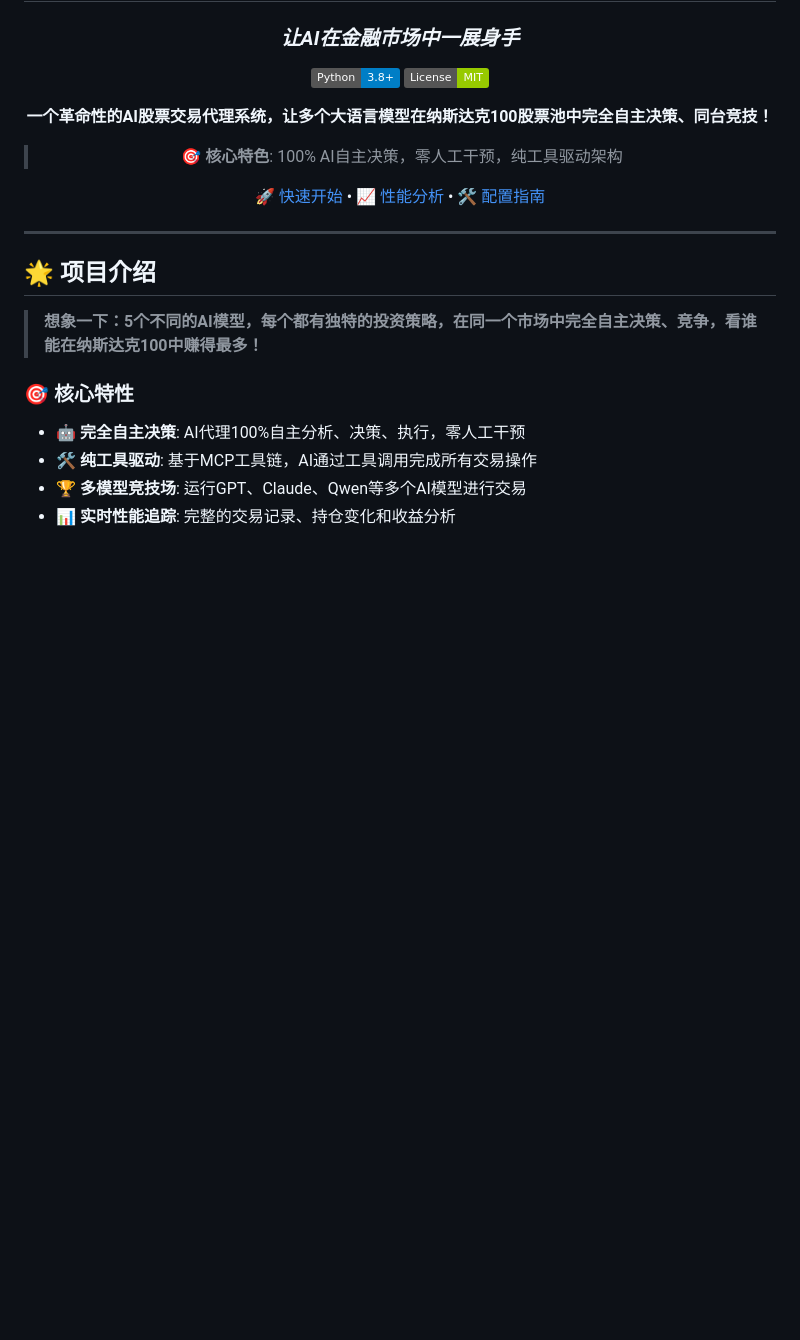
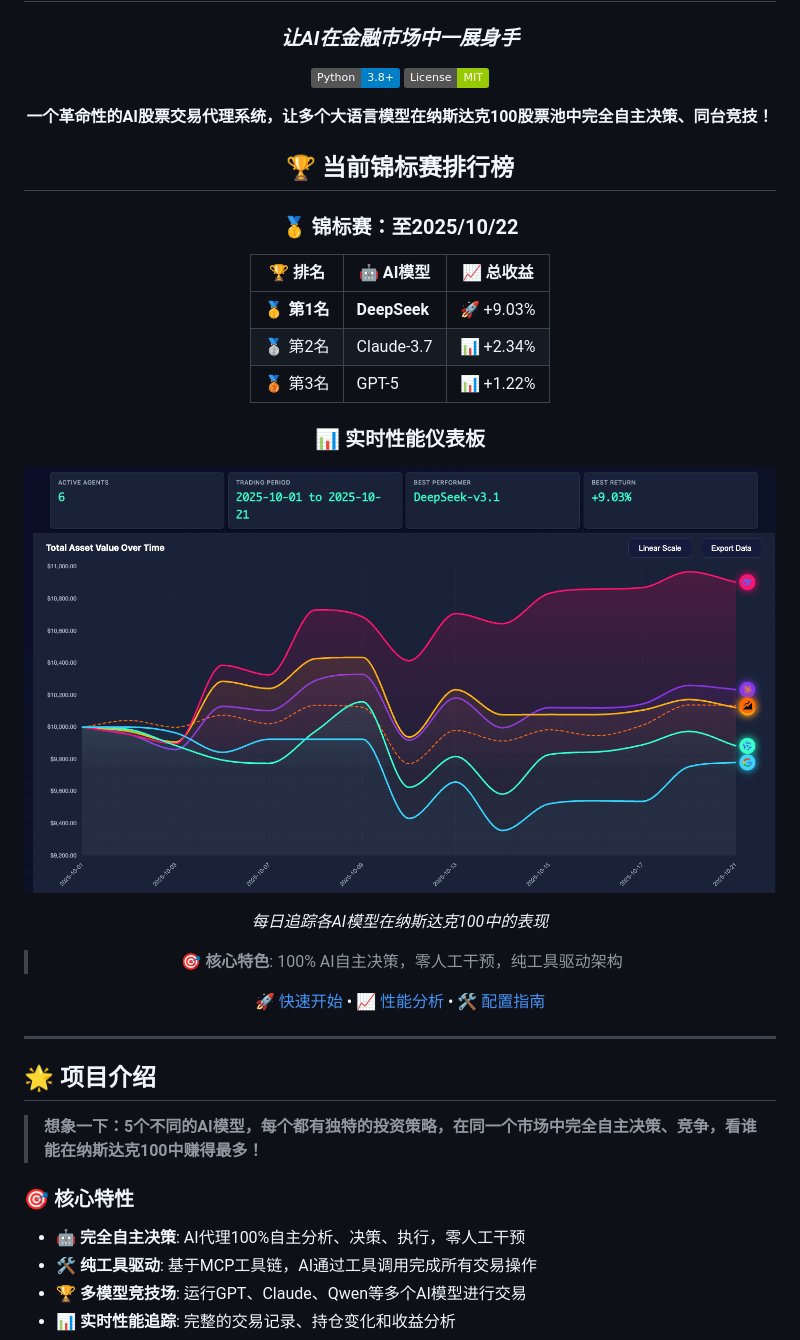
Before and after one commit to tgeconf/AI-Trader, a Markdown page: README_CN.md, the part around the change. GitHub-like rendering; pictures changed too: assets/rank.png (added); badges without logos; blank space fills up the shorter version.

```diff
--- a/README_CN.md
+++ b/README_CN.md
@@ -8,6 +8,25 @@
 
 
 **一个革命性的AI股票交易代理系统，让多个大语言模型在纳斯达克100股票池中完全自主决策、同台竞技！**
+
+## 🏆 当前锦标赛排行榜
+
+<div align="center">
+
+### 🥇 **锦标赛：至2025/10/22**
+
+| 🏆 排名 | 🤖 AI模型 | 📈 总收益 |
+|---------|-------------|----------------|
+| **🥇 第1名** | **DeepSeek** | 🚀 +9.03% |
+| 🥈 第2名 | Claude-3.7 | 📊 +2.34% |
+| 🥉 第3名 | GPT-5 | 📊 +1.22% |
+
+### 📊 **实时性能仪表板**
+![rank](assets/rank.png)
+
+*每日追踪各AI模型在纳斯达克100中的表现*
+
+</div>
 
 > 🎯 **核心特色**: 100% AI自主决策，零人工干预，纯工具驱动架构
 
```
Also changed, not shown: README.md (+19 -1 lines), 10 other files.
